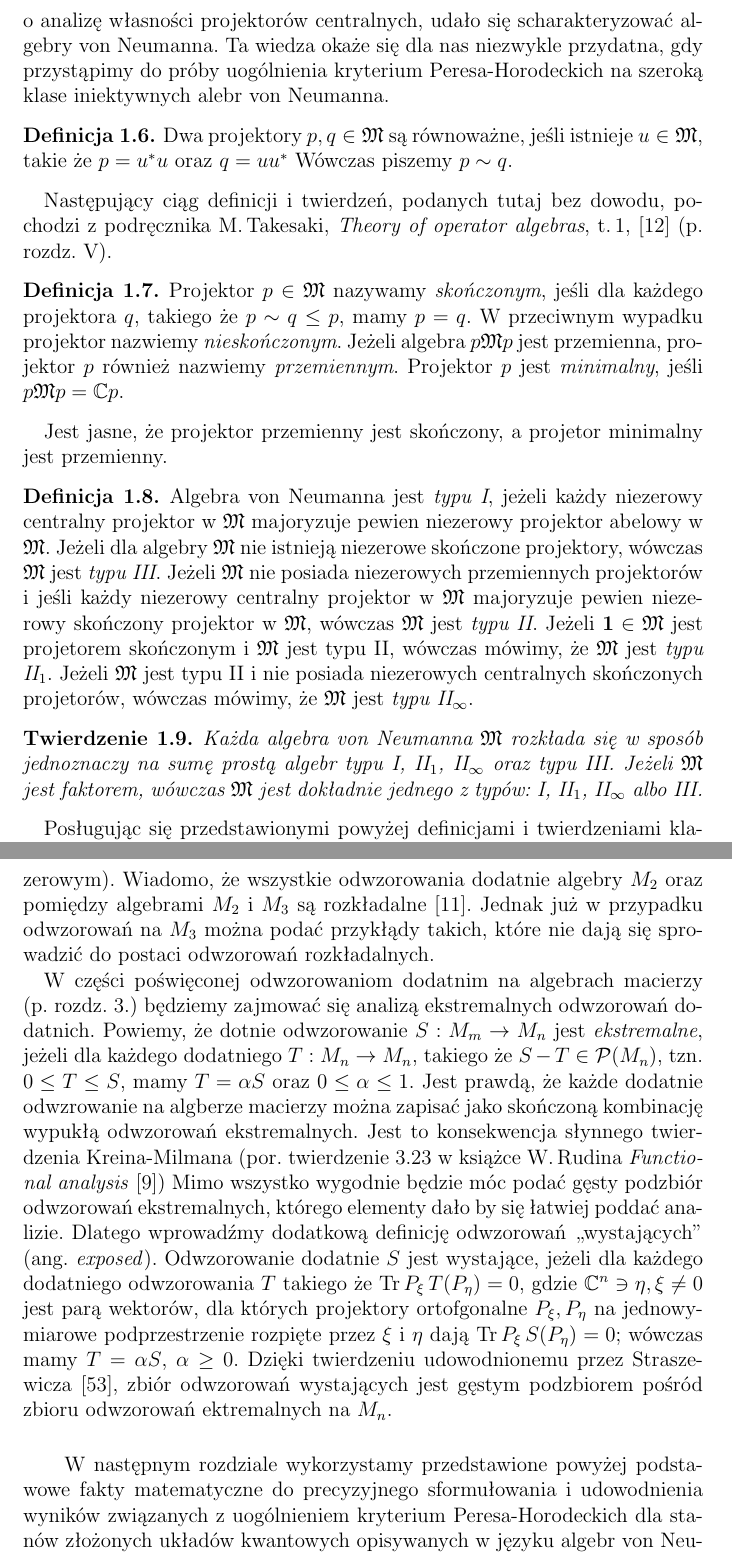
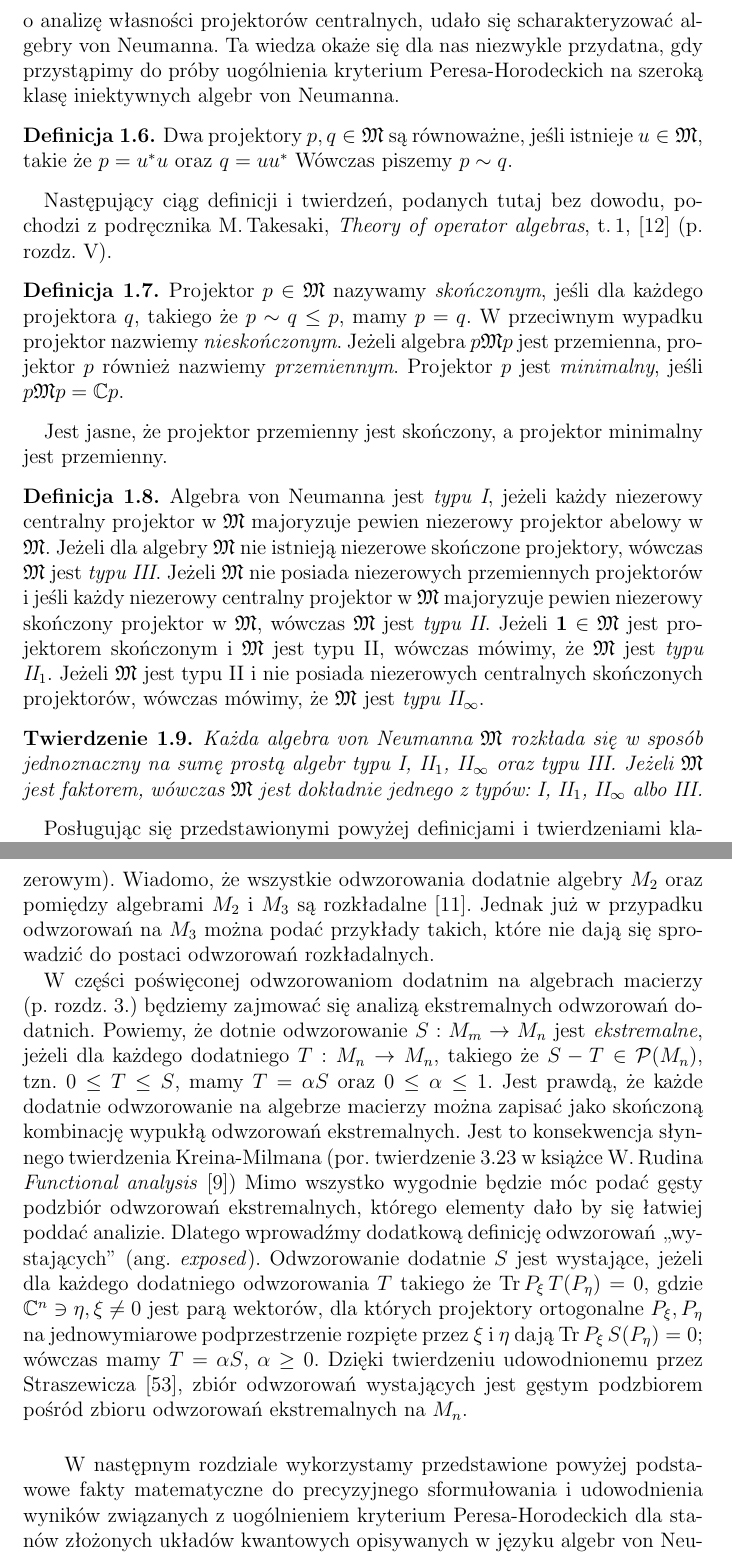
Before and after one commit to gitmarek/phdthesis, a LaTeX thesis (MMiller_PhDthesis.tex, which reads chp/Preliminaries.tex): two parts of pages 12 and 15 of 64, joined at a grey line, cut so that both start at the same text. Compiled offline with LaTeX, dvips and Ghostscript; a LaTeX package or settings file that is missing is left out.

Commit message:
Check spelling in Preliminaries

```diff
--- a/chp/Preliminaries.tex
+++ b/chp/Preliminaries.tex
@@ -262,7 +262,7 @@ $p \in \mathfrak{M} \cap \mathfrak{M}^{\prime}$.
 W oparciu o analizę własności projektorów centralnych,
 udało się scharakteryzować algebry von Neumanna.
 Ta wiedza okaże się dla nas niezwykle przydatna, gdy przystąpimy do próby
-uogólnienia kryterium Peresa-Horodeckich na szeroką klase iniektywnych alebr von Neumanna.
+uogólnienia kryterium Peresa-Horodeckich na szeroką klasę iniektywnych algebr von Neumanna.
 
 \begin{Definition}
 Dwa projektory $p, q \in \mathfrak{M}$ są równoważne,
@@ -288,7 +288,7 @@ pochodzi z podręcznika M.\,Takesaki, \emph{Theory of operator algebras}, t.\,1,
     Projektor $p$ jest \emph{minimalny}, jeśli $p \mathfrak{M} p = \mathbb{C} p$.
 \end{Definition}
 
-Jest jasne, że projektor przemienny jest skończony, a projetor minimalny jest przemienny.
+Jest jasne, że projektor przemienny jest skończony, a projektor minimalny jest przemienny.
 
 \begin{Definition}
     \label{def:typesofvNalg}
@@ -301,16 +301,16 @@ Jest jasne, że projektor przemienny jest skończony, a projetor minimalny jest
     i jeśli każdy niezerowy centralny projektor w $\mathfrak{M}$ majoryzuje
     pewien niezerowy skończony projektor w $\mathfrak{M}$, wówczas
     $\mathfrak{M}$ jest \emph{typu II}.
-    Jeżeli $\mathbf{1} \in \mathfrak{M}$ jest projetorem skończonym i
+    Jeżeli $\mathbf{1} \in \mathfrak{M}$ jest projektorem skończonym i
     $\mathfrak{M}$ jest typu II, wówczas mówimy, że $\mathfrak{M}$ jest \emph{typu II$_{1}$}.
     Jeżeli $\mathfrak{M}$ jest typu II i nie posiada niezerowych centralnych skończonych
-    projetorów, wówczas mówimy, że $\mathfrak{M}$ jest \emph{typu II$_{\infty}$}.
+    projektorów, wówczas mówimy, że $\mathfrak{M}$ jest \emph{typu II$_{\infty}$}.
 \end{Definition}
 
 \begin{Theorem}
     \label{thm:decompositionofvNalg}
     Każda algebra von Neumanna $\mathfrak{M}$ rozkłada się w sposób
-    jednoznaczy na sumę prostą algebr typu I, II$_{1}$, II$_{\infty}$ oraz typu III.
+    jednoznaczny na sumę prostą algebr typu I, II$_{1}$, II$_{\infty}$ oraz typu III.
     Jeżeli $\mathfrak{M}$ jest faktorem, wówczas $\mathfrak{M}$ jest dokładnie
     jednego z typów: I, II$_{1}$, II$_{\infty}$ albo III.
 \end{Theorem}
@@ -464,7 +464,7 @@ jeżeli dla każdego dodatniego $T: M_{n} \rightarrow M_{n}$, takiego że
 $S - T \in \mathcal{P}(M_{n})$,
 tzn. $0 \leq T \leq S$,
 mamy $T = \alpha S$ oraz $0 \leq \alpha \leq 1$.
-Jest prawdą, że każde dodatnie odwzrowanie na algberze macierzy można zapisać
+Jest prawdą, że każde dodatnie odwzorowanie na algebrze macierzy można zapisać
 jako skończoną kombinację wypukłą odwzorowań ekstremalnych.
 Jest to konsekwencja słynnego twierdzenia Kreina-Milmana
 (por. twierdzenie 3.23 w książce W.\,Rudina \emph{Functional analysis}
@@ -478,13 +478,13 @@ $T$ takiego że
 $\text{Tr}\, P_{\xi} \, T(P_{\eta}) = 0$,
 gdzie
 $\mathbb{C}^{n} \ni \eta, \xi \neq 0$ jest parą wektorów,
-dla których projektory ortofgonalne $P_{\xi}, P_{\eta}$ na jednowymiarowe
+dla których projektory ortogonalne $P_{\xi}, P_{\eta}$ na jednowymiarowe
 podprzestrzenie rozpięte przez $\xi$ i $\eta$ dają
 $\text{Tr}\, P_{\xi} \, S(P_{\eta}) = 0$;
 wówczas mamy $T = \alpha S$, $\alpha \geq 0$.
 Dzięki twierdzeniu udowodnionemu przez Straszewicza \cite{straszewicz1935exponierte},
 zbiór odwzorowań wystających jest gęstym podzbiorem pośród zbioru odwzorowań
-ektremalnych na $M_{n}$.
+ekstremalnych na $M_{n}$.
 
 \paragraph{}
 W następnym rozdziale wykorzystamy przedstawione powyżej podstawowe fakty
```
Also changed, not shown: chp/Preliminaries.tex (24 more changed lines).
